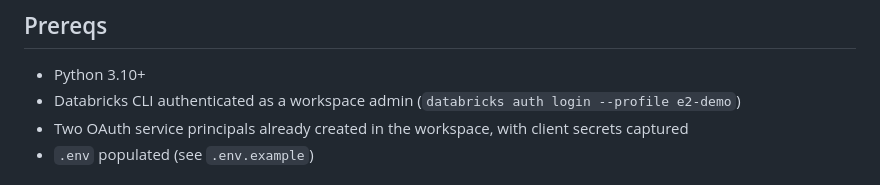
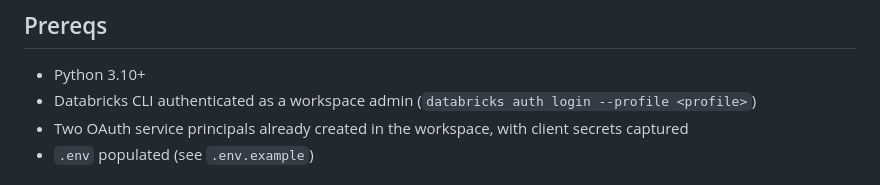
Before and after one commit to abhilashdb/genie-external-demo-sp-v1, a Markdown page: README.md, the part around the change. GitHub-like rendering.

```diff
--- a/README.md
+++ b/README.md
@@ -39,7 +39,7 @@ Local demo of **local login → user→SP mapping → OAuth M2M token exchange
 ## Prereqs
 
 - Python 3.10+
-- Databricks CLI authenticated as a workspace admin (`databricks auth login --profile e2-demo`)
+- Databricks CLI authenticated as a workspace admin (`databricks auth login --profile <profile>`)
 - Two OAuth service principals already created in the workspace, with client secrets captured
 - `.env` populated (see `.env.example`)
 
```
